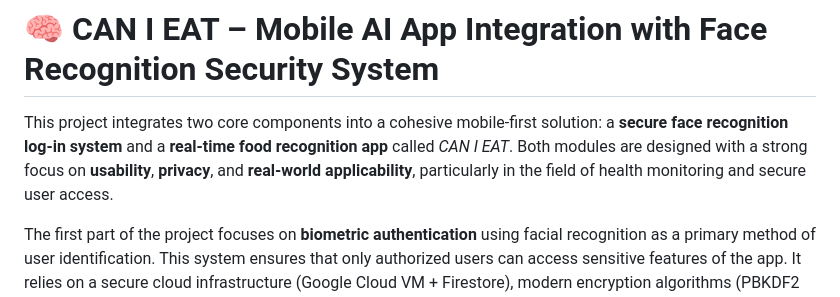
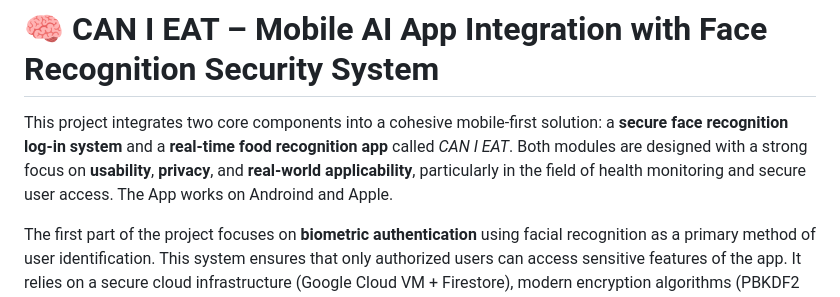
Before and after one commit to GianlucaDeNardi/CAN-I-EAT, a Markdown page: README.md, the part around the change. Drawn GitHub-style.

```diff
--- a/README.md
+++ b/README.md
@@ -1,6 +1,6 @@
 # 🧠 CAN I EAT – Mobile AI App Integration with Face Recognition Security System
 
-This project integrates two core components into a cohesive mobile-first solution: a **secure face recognition log-in system** and a **real-time food recognition app** called *CAN I EAT*. Both modules are designed with a strong focus on **usability**, **privacy**, and **real-world applicability**, particularly in the field of health monitoring and secure user access.
+This project integrates two core components into a cohesive mobile-first solution: a **secure face recognition log-in system** and a **real-time food recognition app** called *CAN I EAT*. Both modules are designed with a strong focus on **usability**, **privacy**, and **real-world applicability**, particularly in the field of health monitoring and secure user access. The App works on Androind and Apple.
 
 The first part of the project focuses on **biometric authentication** using facial recognition as a primary method of user identification. This system ensures that only authorized users can access sensitive features of the app. It relies on a secure cloud infrastructure (Google Cloud VM + Firestore), modern encryption algorithms (PBKDF2 with SHA-256, bcrypt), and AI-based face encoding via `face_recognition`.
 
```
